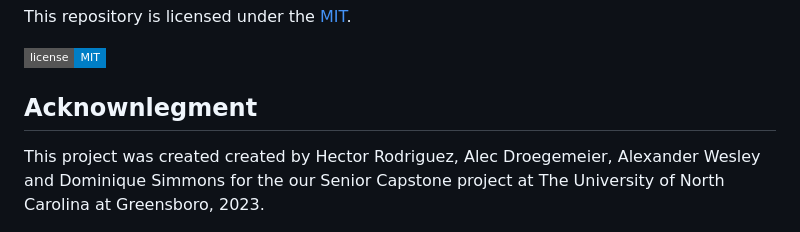
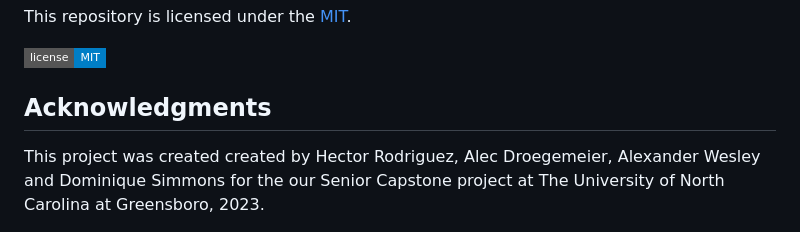
Before and after one commit to Dom304/Invantry, a Markdown page: README.md, the part around the change. Rendered like a GitHub page; badges without logos.

```diff
--- a/README.md
+++ b/README.md
@@ -104,6 +104,6 @@ This repository is licensed under the [MIT](https://github.com/alsiam/web-projec
 
 [![License](https://img.shields.io/badge/license-MIT-blue.svg?style=flat-square)](https://github.com/alsiam/web-projects/blob/master/LICENSE)
 
-## Acknownlegment
+## Acknowledgments
 
 This project was created created by Hector Rodriguez, Alec Droegemeier, Alexander Wesley and Dominique Simmons for the our Senior Capstone project at The University of North Carolina at Greensboro, 2023.
```
